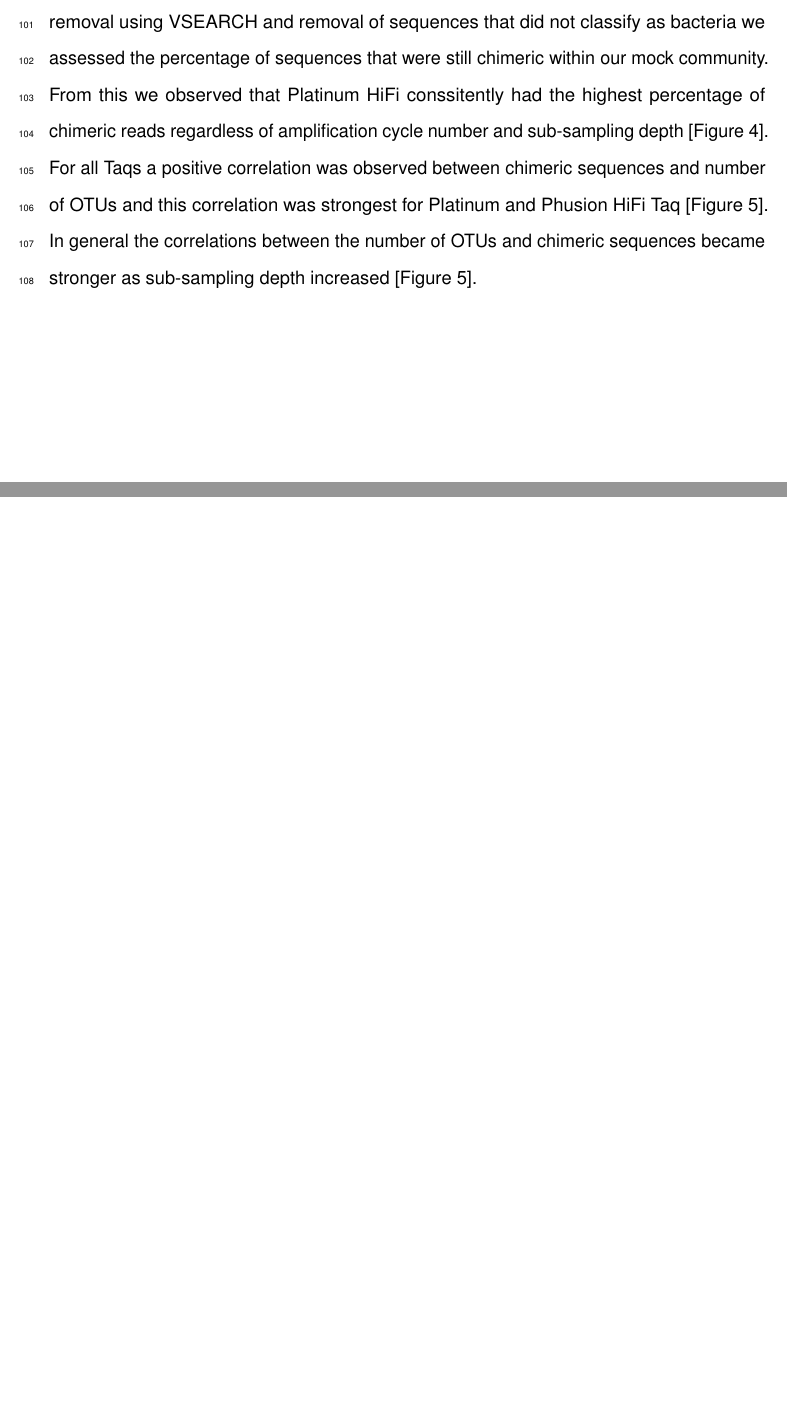
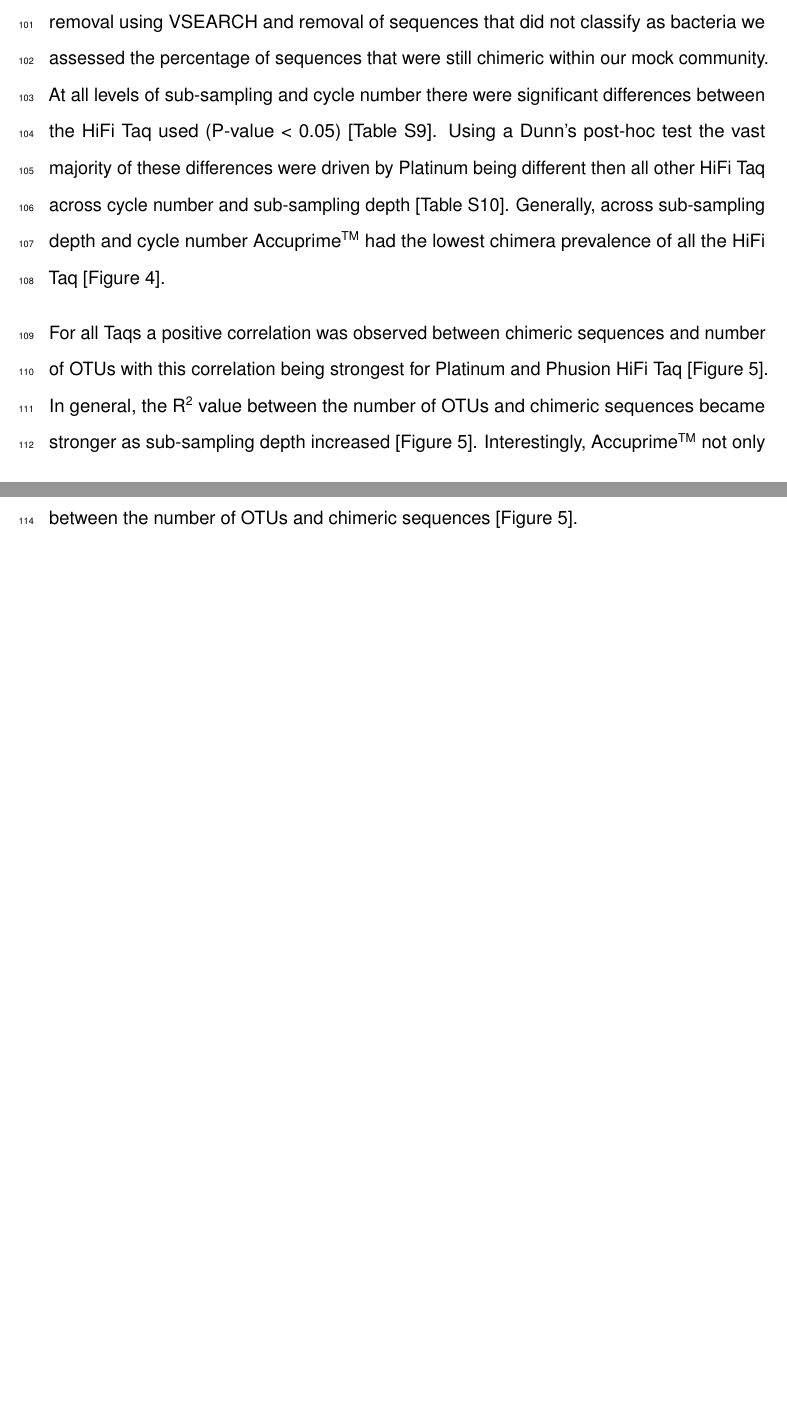
Before and after one commit to SchlossLab/Sze_PCRSeqEffects_mSphere_2019, an R Markdown document (submission/manuscript.Rmd): two parts of pages 8 and 9 of 17 before the commit and two parts of pages 8 and 9 of 18 after it, joined at a grey line, cut so that both start at the same text, the shorter picture padded with empty space. Rendered offline with R 4.5, knitr and Pandoc, then LaTeX, with nearby package versions.

Commit message:
refine chimera section -- closer to final edit

```diff
--- a/submission/manuscript.Rmd
+++ b/submission/manuscript.Rmd
@@ -138,7 +138,9 @@ The total seqeunces with at least one error had multiple differences at differen
 
 
 ***Chimeric Sequences Corelate with OTUs and are HiFi Taq Dependent:***
-After chimera removal using VSEARCH and removal of sequences that did not classify as bacteria we assessed the percentage of sequences that were still chimeric within our mock community. From this we observed that Platinum HiFi conssitently had the highest percentage of chimeric reads regardless of amplification cycle number and sub-sampling depth [Figure 4]. For all Taqs a positive correlation was observed between chimeric sequences and number of OTUs and this correlation was strongest for Platinum and Phusion HiFi Taq [Figure 5]. In general the correlations between the number of OTUs and chimeric sequences became stronger as sub-sampling depth increased [Figure 5].
+After chimera removal using VSEARCH and removal of sequences that did not classify as bacteria we assessed the percentage of sequences that were still chimeric within our mock community. At all levels of sub-sampling and cycle number there were significant differences between the HiFi Taq used (P-value `r ifelse(max(filter(kruskal_chimera_prev, sub_sample_level > 500)[, "bh"]) < 0.05, invisible("<"), invisible("check data"))` 0.05) [Table S9]. Using a Dunn's post-hoc test the vast majority of these differences were driven by Platinum being different then all other HiFi Taq across cycle number and sub-sampling depth [Table S10]. Generally, across sub-sampling depth and cycle number Accuprime^TM^ had the lowest chimera prevalence of all the HiFi Taq [Figure 4].
+
+For all Taqs a positive correlation was observed between chimeric sequences and number of OTUs with this correlation being strongest for Platinum and Phusion HiFi Taq [Figure 5]. In general, the R^2^ value between the number of OTUs and chimeric sequences became stronger as sub-sampling depth increased [Figure 5]. Interestingly, Accuprime^TM^ not only had one of the lowest chimera prevalence but also consistently had the lowest correlations between the number of OTUs and chimeric sequences [Figure 5].
 
 
 \newpage
```
Also changed, not shown: submission/manuscript.pdf, submission/manuscript.tex, submission/manuscript.Rmd (2 more changed lines).
